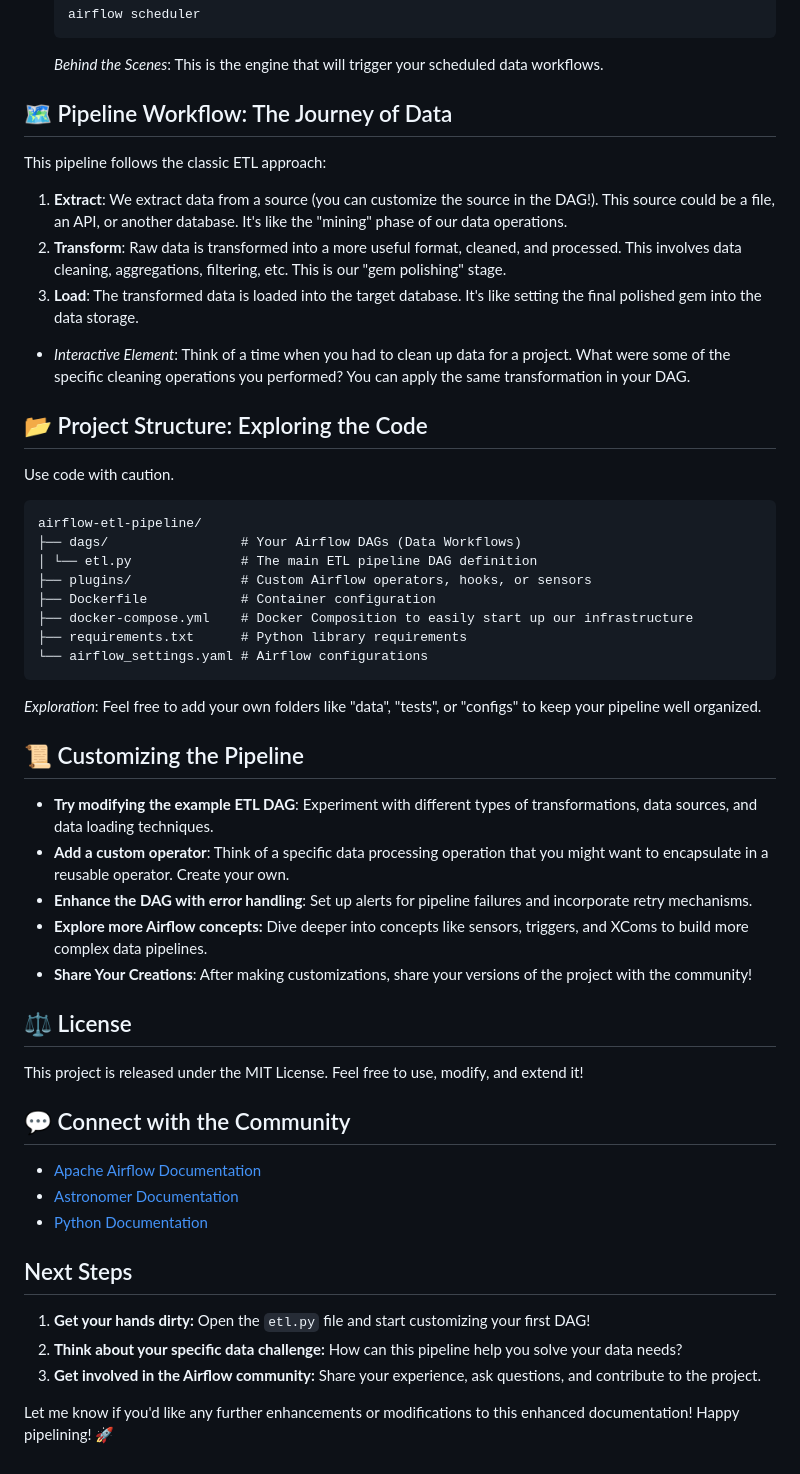
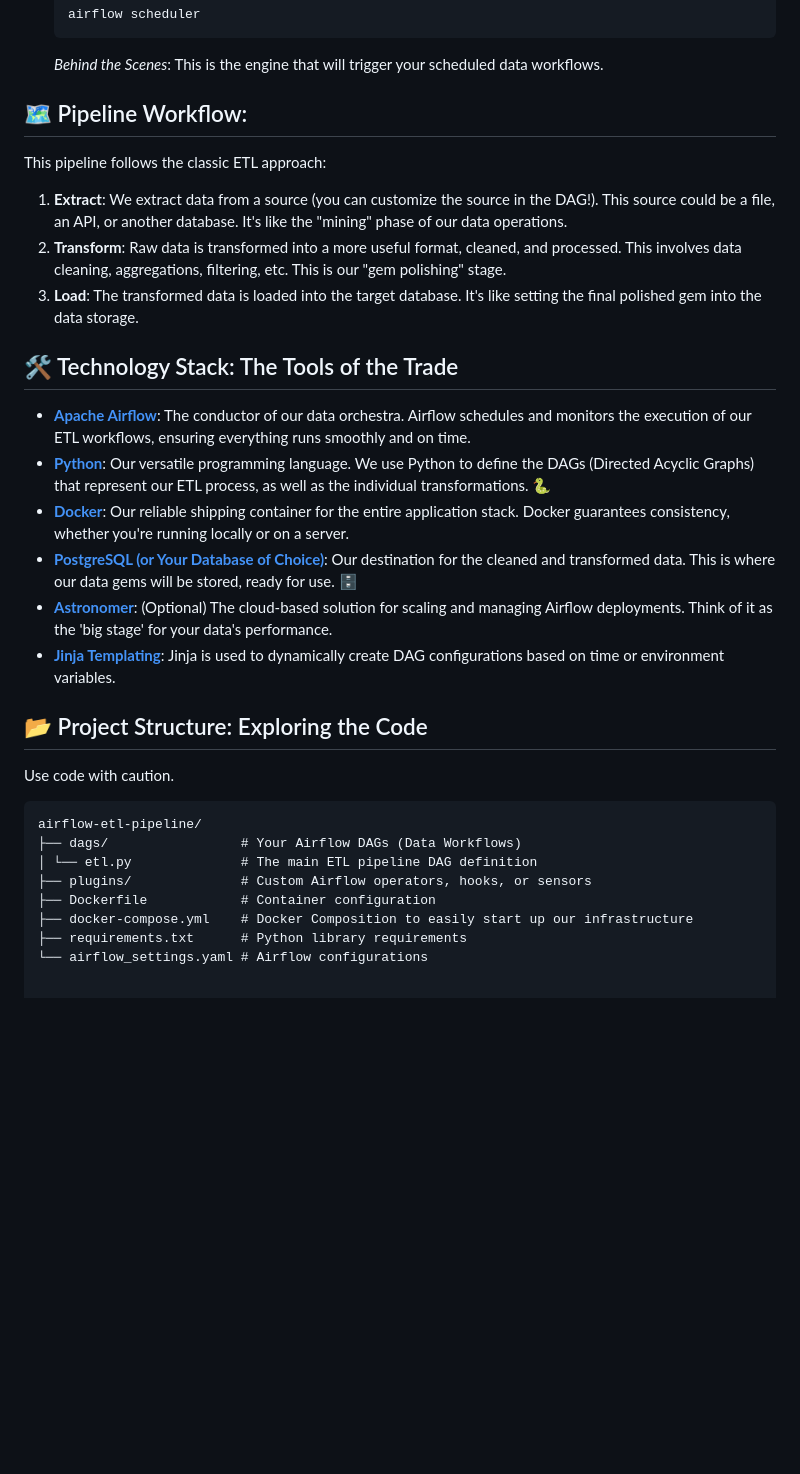
Before and after one commit to Shanthakumari09/Apache-Airflow-ETL-pipeline, a Markdown page: README.md, the part around one of its changes. Rendered like a GitHub page; blank space fills up the shorter version.

````diff
--- a/README.md
+++ b/README.md
@@ -51,7 +37,7 @@ This repository is your launchpad for building robust and automated ETL (Extract
     ```
     _Behind the Scenes_: This is the engine that will trigger your scheduled data workflows.
 
-## 🗺️ Pipeline Workflow: The Journey of Data
+## 🗺️ Pipeline Workflow:
 
 This pipeline follows the classic ETL approach:
 
@@ -59,7 +45,15 @@ This pipeline follows the classic ETL approach:
 2.  **Transform**: Raw data is transformed into a more useful format, cleaned, and processed. This involves data cleaning, aggregations, filtering, etc. This is our "gem polishing" stage.
 3.  **Load**: The transformed data is loaded into the target database. It's like setting the final polished gem into the data storage.
 
-*   _Interactive Element_: Think of a time when you had to clean up data for a project. What were some of the specific cleaning operations you performed? You can apply the same transformation in your DAG.
+## 🛠️ Technology Stack: The Tools of the Trade
+
+*   **[Apache Airflow](https://airflow.apache.org/)**: The conductor of our data orchestra. Airflow schedules and monitors the execution of our ETL workflows, ensuring everything runs smoothly and on time.
+*   **[Python](https://www.python.org/)**: Our versatile programming language. We use Python to define the DAGs (Directed Acyclic Graphs) that represent our ETL process, as well as the individual transformations. 🐍
+*   **[Docker](https://www.docker.com/)**: Our reliable shipping container for the entire application stack. Docker guarantees consistency, whether you're running locally or on a server.
+*   **[PostgreSQL (or Your Database of Choice)](https://www.postgresql.org/)**: Our destination for the cleaned and transformed data. This is where our data gems will be stored, ready for use. 🗄️
+*   **[Astronomer](https://www.astronomer.io/)**: (Optional) The cloud-based solution for scaling and managing Airflow deployments. Think of it as the 'big stage' for your data's performance.
+* **[Jinja Templating](https://jinja.palletsprojects.com/en/3.1.x/)**: Jinja is used to dynamically create DAG configurations based on time or environment variables.
+
 
 ## 📂 Project Structure: Exploring the Code
 Use code with caution.
@@ -72,31 +66,3 @@ airflow-etl-pipeline/
 ├── docker-compose.yml    # Docker Composition to easily start up our infrastructure
 ├── requirements.txt      # Python library requirements
 └── airflow_settings.yaml # Airflow configurations
-```
-_Exploration_: Feel free to add your own folders like "data", "tests", or "configs" to keep your pipeline well organized.
-
-## 📜 Customizing the Pipeline
-
-*   **Try modifying the example ETL DAG**: Experiment with different types of transformations, data sources, and data loading techniques.
-*   **Add a custom operator**: Think of a specific data processing operation that you might want to encapsulate in a reusable operator. Create your own.
-*   **Enhance the DAG with error handling**: Set up alerts for pipeline failures and incorporate retry mechanisms.
-*   **Explore more Airflow concepts:** Dive deeper into concepts like sensors, triggers, and XComs to build more complex data pipelines.
-*   **Share Your Creations**: After making customizations, share your versions of the project with the community!
-
-## ⚖️ License
-
-This project is released under the MIT License. Feel free to use, modify, and extend it!
-
-## 💬 Connect with the Community
-
-*   [Apache Airflow Documentation](https://airflow.apache.org/docs/)
-*   [Astronomer Documentation](https://docs.astronomer.io/)
-*   [Python Documentation](https://docs.python.org/3/)
-
-## Next Steps
-
-1.  **Get your hands dirty:** Open the `etl.py` file and start customizing your first DAG!
-2.  **Think about your specific data challenge:** How can this pipeline help you solve your data needs?
-3.  **Get involved in the Airflow community:** Share your experience, ask questions, and contribute to the project.
-
-Let me know if you'd like any further enhancements or modifications to this enhanced documentation! Happy pipelining! 🚀
````
Also changed, not shown: other parts of README.md (+2 -16 lines).
